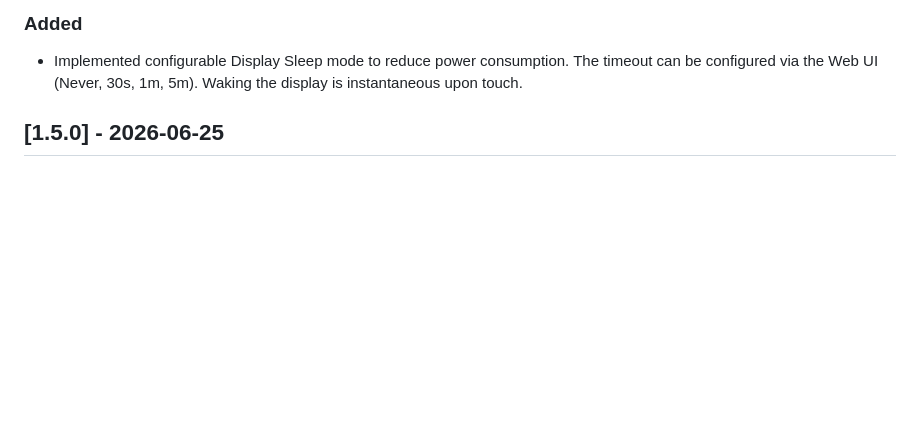
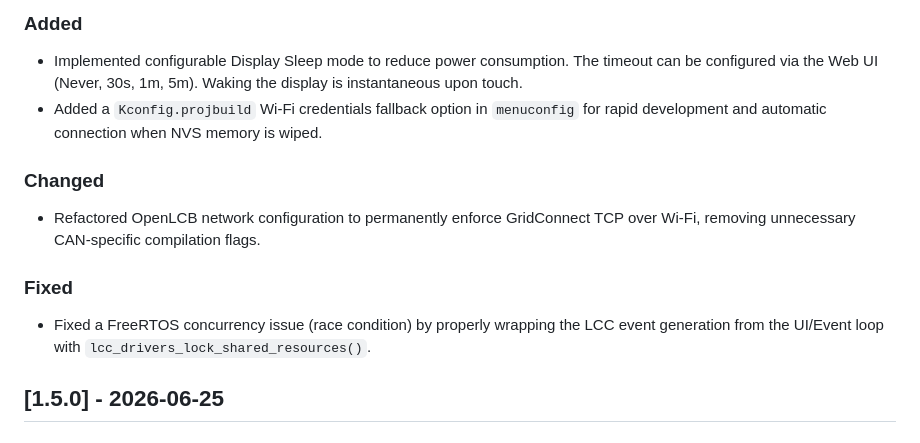
Before and after one commit to bobscott45/esp32_lever_frame, a Markdown page: CHANGELOG.md, the part around the change. Rendered like a GitHub page; blank space fills up the shorter version.

Commit message:
docs: Update README and CHANGELOG for Wi-Fi Kconfig and OpenLCB fixes

```diff
--- a/CHANGELOG.md
+++ b/CHANGELOG.md
@@ -9,6 +9,13 @@ and this project adheres to [Semantic Versioning](https://semver.org/spec/v2.0.0
 
 ### Added
 - Implemented configurable Display Sleep mode to reduce power consumption. The timeout can be configured via the Web UI (Never, 30s, 1m, 5m). Waking the display is instantaneous upon touch.
+- Added a `Kconfig.projbuild` Wi-Fi credentials fallback option in `menuconfig` for rapid development and automatic connection when NVS memory is wiped.
+
+### Changed
+- Refactored OpenLCB network configuration to permanently enforce GridConnect TCP over Wi-Fi, removing unnecessary CAN-specific compilation flags.
+
+### Fixed
+- Fixed a FreeRTOS concurrency issue (race condition) by properly wrapping the LCC event generation from the UI/Event loop with `lcc_drivers_lock_shared_resources()`.
 
 ## [1.5.0] - 2026-06-25
 
```
